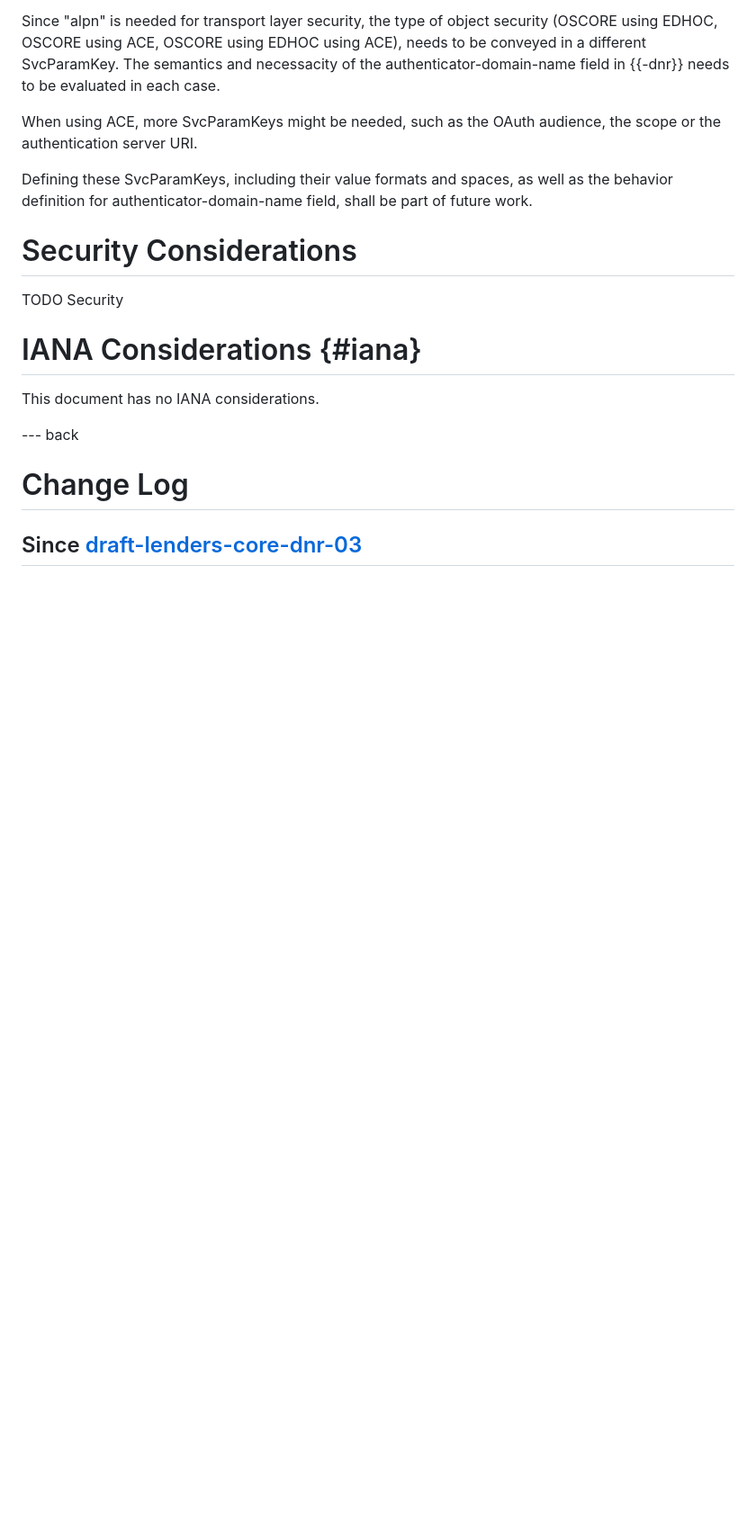
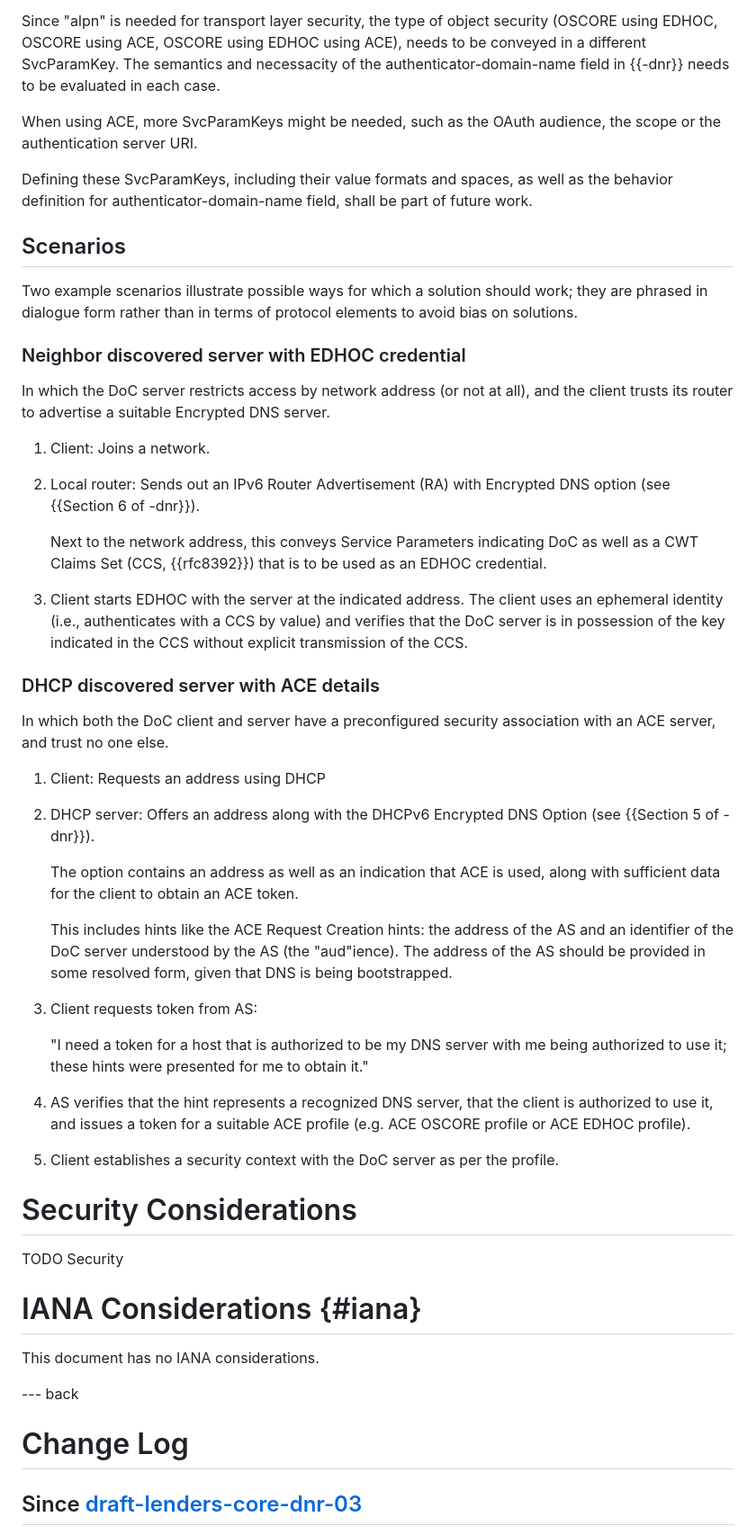
Before and after one commit to anr-bmbf-pivot/draft-lenders-core-dnr, a Markdown page: draft-lenders-core-dnr.md, the part around the change. Shown at 90% size. Drawn GitHub-style; blank space fills up the shorter version.

Commit message:
Add scenarios

```diff
--- a/draft-lenders-core-dnr.md
+++ b/draft-lenders-core-dnr.md
@@ -188,6 +188,61 @@ authentication server URI.
 Defining these SvcParamKeys, including their value formats and spaces, as well as the behavior
 definition for authenticator-domain-name field, shall be part of future work.
 
+## Scenarios
+
+Two example scenarios illustrate possible ways for which a solution should work;
+they are phrased in dialogue form rather than in terms of protocol elements to avoid bias on solutions.
+
+### Neighbor discovered server with EDHOC credential
+
+In which the DoC server restricts access by network address (or not at all),
+and the client trusts its router to advertise a suitable Encrypted DNS server.
+
+1. Client: Joins a network.
+2. Local router: Sends out an IPv6 Router Advertisement (RA) with Encrypted DNS option (see {{Section 6 of -dnr}}).
+
+   Next to the network address, this conveys Service Parameters indicating DoC
+   as well as a CWT Claims Set (CCS, {{rfc8392}}) that is to be used as an EDHOC credential.
+
+3. Client starts EDHOC with the server at the indicated address.
+   The client uses an ephemeral identity (i.e., authenticates with a CCS by value)
+   and verifies that the DoC server is in possession of the key indicated in the CCS
+   without explicit transmission of the CCS.
+
+### DHCP discovered server with ACE details
+
+In which both the DoC client and server have a preconfigured security association with an ACE server,
+and trust no one else.
+
+1. Client: Requests an address using DHCP
+2. DHCP server: Offers an address along with the DHCPv6 Encrypted DNS Option (see {{Section 5 of -dnr}}).
+
+   The option contains an address as well as an indication that ACE is used,
+   along with sufficient data for the client to obtain an ACE token.
+
+   This includes hints like the ACE Request Creation hints:
+   the address of the AS and an identifier of the DoC server understood by the AS (the "aud"ience).
+   The address of the AS should be provided in some resolved form, given that DNS is being bootstrapped.
+
+3. Client requests token from AS:
+
+   "I need a token for a host that is authorized to be my DNS server
+   with me being authorized to use it;
+   these hints were presented for me to obtain it."
+
+4. AS verifies that the hint represents a recognized DNS server,
+   that the client is authorized to use it,
+   and issues a token for a suitable ACE profile (e.g. ACE OSCORE profile or ACE EDHOC profile).
+
+5. Client establishes a security context with the DoC server as per the profile.
+
+<!--
+There's the funny variation where the DoC server is actually one like in the EDHOC scenario,
+but the AS has it on its list of good DoC servers … which might be an interesting discussion starter in ACE:
+For the ACE EDHOC profile, this would contain an rs-cnf, but no token – would this Just Work?
+For the ACE OSCORE profile, the token would be asymmetrically encrypted, which AIU was not explored previously but might also Just Work.
+-->
+
 # Security Considerations
 
 TODO Security
```
